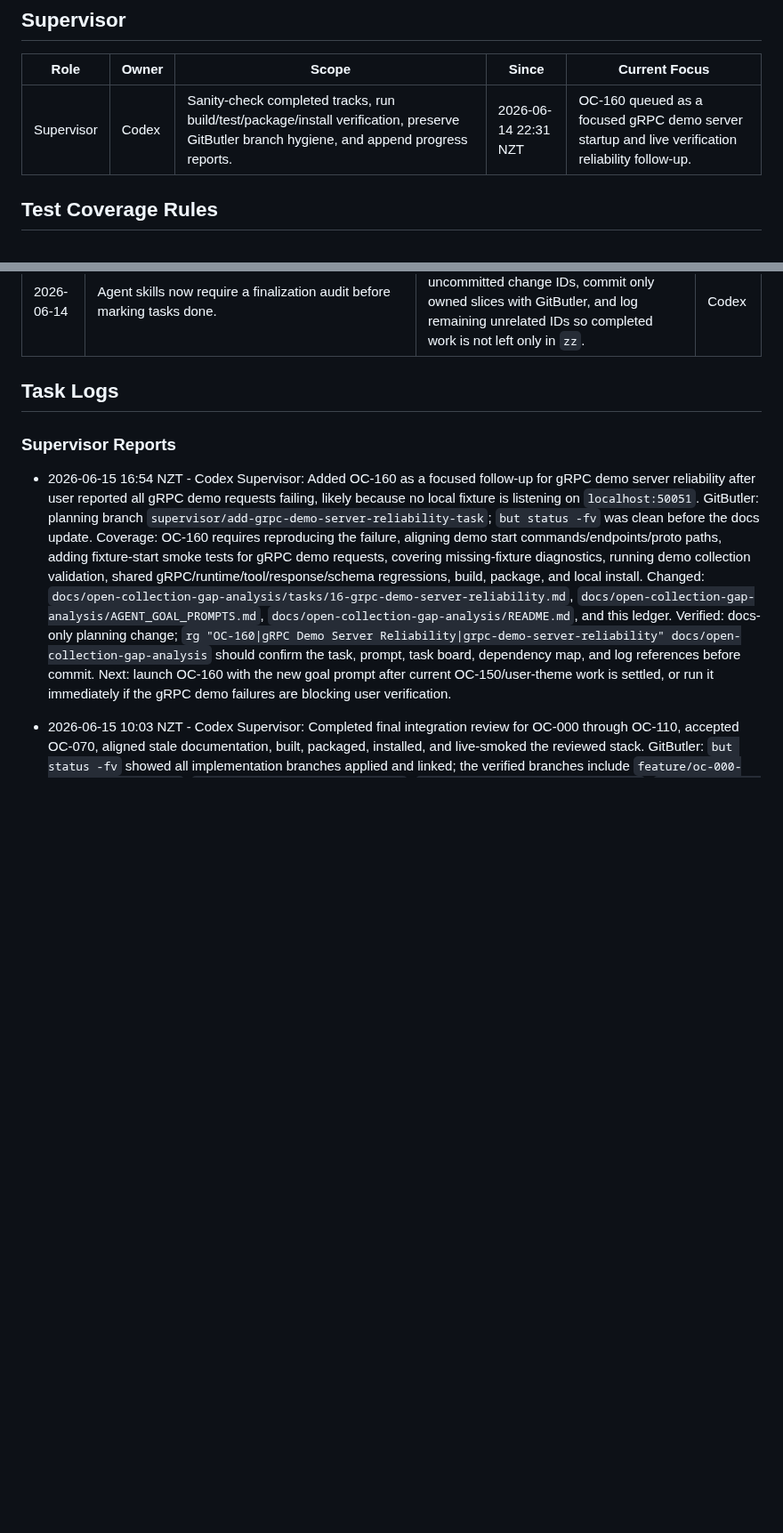
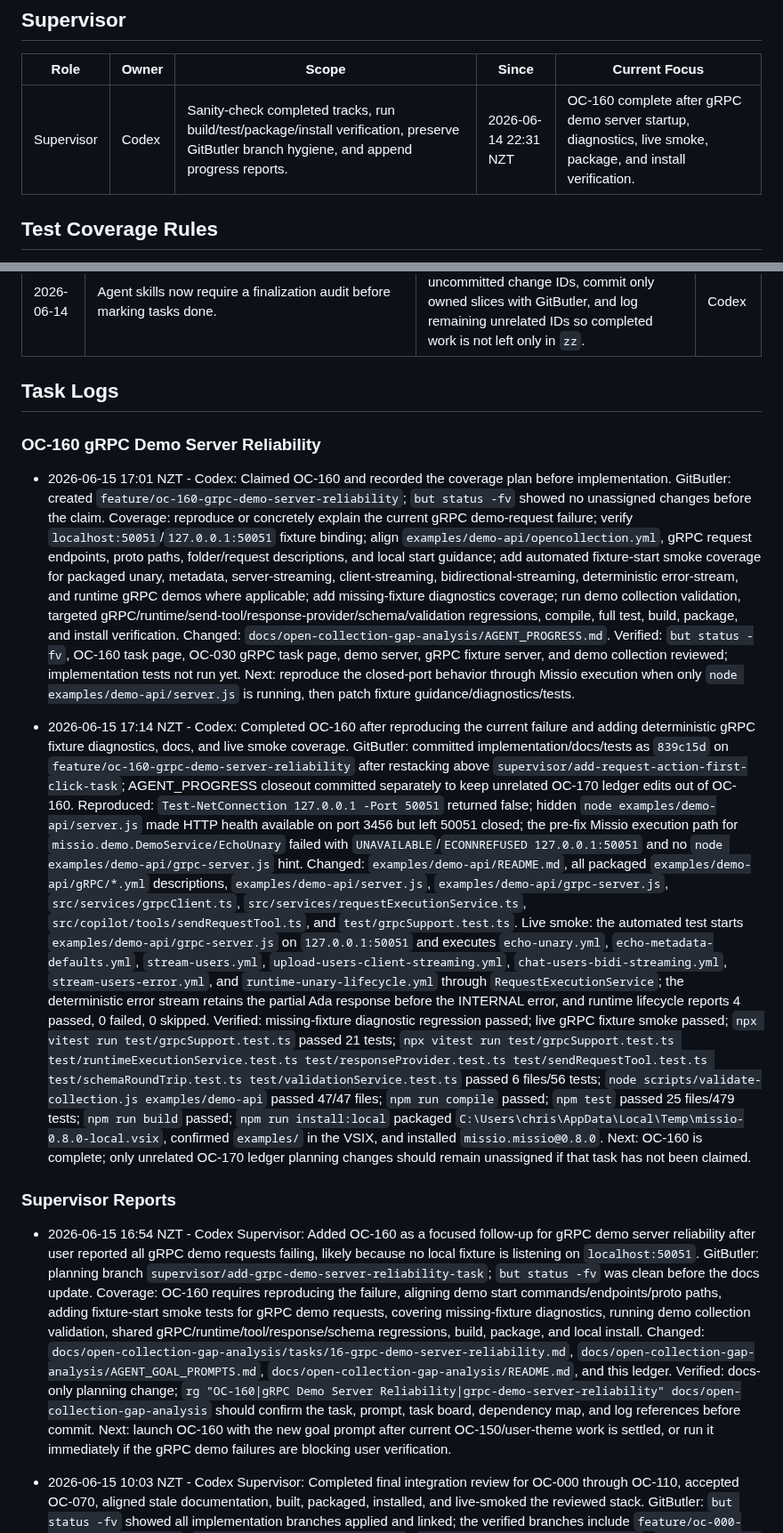
Before and after one commit to cjohnsto-nz/missio, a Markdown page: docs/open-collection-gap-analysis/AGENT_PROGRESS.md, 2 parts joined by grey strips. Shown at 89% size. Drawn GitHub-style; blank space fills up the shorter version.

Commit message:
Record OC-160 gRPC demo reliability completion

```diff
--- a/docs/open-collection-gap-analysis/AGENT_PROGRESS.md
+++ b/docs/open-collection-gap-analysis/AGENT_PROGRESS.md
@@ -20,7 +20,7 @@ Status values: `Unclaimed`, `Claimed`, `In Progress`, `Review Ready`, `Blocked`,
 
 | Role | Owner | Scope | Since | Current Focus |
 | --- | --- | --- | --- | --- |
-| Supervisor | Codex | Sanity-check completed tracks, run build/test/package/install verification, preserve GitButler branch hygiene, and append progress reports. | 2026-06-14 22:31 NZT | OC-160 queued as a focused gRPC demo server startup and live verification reliability follow-up. |
+| Supervisor | Codex | Sanity-check completed tracks, run build/test/package/install verification, preserve GitButler branch hygiene, and append progress reports. | 2026-06-14 22:31 NZT | OC-160 complete after gRPC demo server startup, diagnostics, live smoke, package, and install verification. |
 
 ## Test Coverage Rules
 
@@ -108,6 +108,23 @@ Record cross-cutting decisions here so parallel agents do not rediscover them.
 | 2026-06-14 | Agent skills now require a finalization audit before marking tasks done. | Parallel agents need each task to classify uncommitted change IDs, commit only owned slices with GitButler, and log remaining unrelated IDs so completed work is not left only in `zz`. | Codex |
 
 ## Task Logs
+
+### OC-160 gRPC Demo Server Reliability
+
+- 2026-06-15 17:01 NZT - Codex: Claimed OC-160 and recorded the coverage plan before implementation.
+  GitButler: created `feature/oc-160-grpc-demo-server-reliability`; `but status -fv` showed no unassigned changes before the claim.
+  Coverage: reproduce or concretely explain the current gRPC demo-request failure; verify `localhost:50051`/`127.0.0.1:50051` fixture binding; align `examples/demo-api/opencollection.yml`, gRPC request endpoints, proto paths, folder/request descriptions, and local start guidance; add automated fixture-start smoke coverage for packaged unary, metadata, server-streaming, client-streaming, bidirectional-streaming, deterministic error-stream, and runtime gRPC demos where applicable; add missing-fixture diagnostics coverage; run demo collection validation, targeted gRPC/runtime/send-tool/response-provider/schema/validation regressions, compile, full test, build, package, and install verification.
+  Changed: `docs/open-collection-gap-analysis/AGENT_PROGRESS.md`.
+  Verified: `but status -fv`, OC-160 task page, OC-030 gRPC task page, demo server, gRPC fixture server, and demo collection reviewed; implementation tests not run yet.
+  Next: reproduce the closed-port behavior through Missio execution when only `node examples/demo-api/server.js` is running, then patch fixture guidance/diagnostics/tests.
+
+- 2026-06-15 17:14 NZT - Codex: Completed OC-160 after reproducing the current failure and adding deterministic gRPC fixture diagnostics, docs, and live smoke coverage.
+  GitButler: committed implementation/docs/tests as `839c15d` on `feature/oc-160-grpc-demo-server-reliability` after restacking above `supervisor/add-request-action-first-click-task`; AGENT_PROGRESS closeout committed separately to keep unrelated OC-170 ledger edits out of OC-160.
+  Reproduced: `Test-NetConnection 127.0.0.1 -Port 50051` returned false; hidden `node examples/demo-api/server.js` made HTTP health available on port 3456 but left 50051 closed; the pre-fix Missio execution path for `missio.demo.DemoService/EchoUnary` failed with `UNAVAILABLE`/`ECONNREFUSED 127.0.0.1:50051` and no `node examples/demo-api/grpc-server.js` hint.
+  Changed: `examples/demo-api/README.md`, all packaged `examples/demo-api/gRPC/*.yml` descriptions, `examples/demo-api/server.js`, `examples/demo-api/grpc-server.js`, `src/services/grpcClient.ts`, `src/services/requestExecutionService.ts`, `src/copilot/tools/sendRequestTool.ts`, and `test/grpcSupport.test.ts`.
+  Live smoke: the automated test starts `examples/demo-api/grpc-server.js` on `127.0.0.1:50051` and executes `echo-unary.yml`, `echo-metadata-defaults.yml`, `stream-users.yml`, `upload-users-client-streaming.yml`, `chat-users-bidi-streaming.yml`, `stream-users-error.yml`, and `runtime-unary-lifecycle.yml` through `RequestExecutionService`; the deterministic error stream retains the partial Ada response before the INTERNAL error, and runtime lifecycle reports 4 passed, 0 failed, 0 skipped.
+  Verified: missing-fixture diagnostic regression passed; live gRPC fixture smoke passed; `npx vitest run test/grpcSupport.test.ts` passed 21 tests; `npx vitest run test/grpcSupport.test.ts test/runtimeExecutionService.test.ts test/responseProvider.test.ts test/sendRequestTool.test.ts test/schemaRoundTrip.test.ts test/validationService.test.ts` passed 6 files/56 tests; `node scripts/validate-collection.js examples/demo-api` passed 47/47 files; `npm run compile` passed; `npm test` passed 25 files/479 tests; `npm run build` passed; `npm run install:local` packaged `C:\Users\chris\AppData\Local\Temp\missio-0.8.0-local.vsix`, confirmed `examples/` in the VSIX, and installed `missio.missio@0.8.0`.
+  Next: OC-160 is complete; only unrelated OC-170 ledger planning changes should remain unassigned if that task has not been claimed.
 
 ### Supervisor Reports
 
```
Also changed, not shown: other parts of docs/open-collection-gap-analysis/AGENT_PROGRESS.md (+1 -1 lines).
